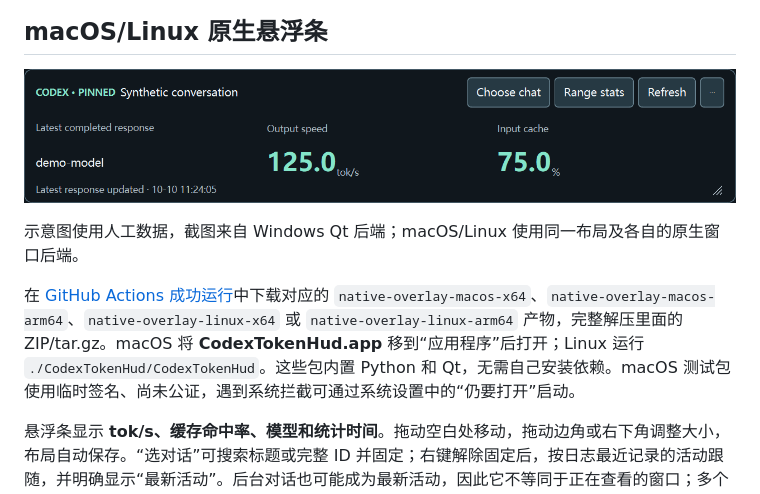
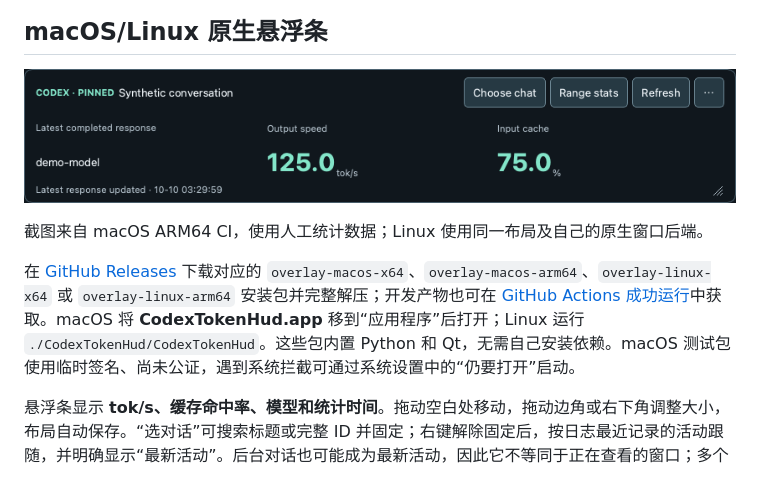
Before and after one commit to drkang7/codex-token-hud, a Markdown page: README.zh-CN.md, the part around the change. GitHub-like rendering; pictures changed too: docs/images/overlay.png.

```diff
--- a/README.zh-CN.md
+++ b/README.zh-CN.md
@@ -12,9 +12,9 @@
 
 ![跨平台悬浮条](docs/images/overlay.png)
 
-示意图使用人工数据，截图来自 Windows Qt 后端；macOS/Linux 使用同一布局及各自的原生窗口后端。
+截图来自 macOS ARM64 CI，使用人工统计数据；Linux 使用同一布局及自己的原生窗口后端。
 
-在 [GitHub Actions 成功运行](https://github.com/drkang7/codex-token-hud/actions)中下载对应的 `native-overlay-macos-x64`、`native-overlay-macos-arm64`、`native-overlay-linux-x64` 或 `native-overlay-linux-arm64` 产物，完整解压里面的 ZIP/tar.gz。macOS 将 **CodexTokenHud.app** 移到“应用程序”后打开；Linux 运行 `./CodexTokenHud/CodexTokenHud`。这些包内置 Python 和 Qt，无需自己安装依赖。macOS 测试包使用临时签名、尚未公证，遇到系统拦截可通过系统设置中的“仍要打开”启动。
+在 [GitHub Releases](https://github.com/drkang7/codex-token-hud/releases/tag/v1.3.0-beta.5) 下载对应的 `overlay-macos-x64`、`overlay-macos-arm64`、`overlay-linux-x64` 或 `overlay-linux-arm64` 安装包并完整解压；开发产物也可在 [GitHub Actions 成功运行](https://github.com/drkang7/codex-token-hud/actions)中获取。macOS 将 **CodexTokenHud.app** 移到“应用程序”后打开；Linux 运行 `./CodexTokenHud/CodexTokenHud`。这些包内置 Python 和 Qt，无需自己安装依赖。macOS 测试包使用临时签名、尚未公证，遇到系统拦截可通过系统设置中的“仍要打开”启动。
 
 悬浮条显示 **tok/s、缓存命中率、模型和统计时间**。拖动空白处移动，拖动边角或右下角调整大小，布局自动保存。“选对话”可搜索标题或完整 ID 并固定；右键解除固定后，按日志最近记录的活动跟随，并明确显示“最新活动”。后台对话也可能成为最新活动，因此它不等同于正在查看的窗口；多个对话时间相同会要求手动选择。浏览器面板里的固定/解除固定、区间确认和返回最近响应会同步到悬浮条。
 
```
Also changed, not shown: README.md (+2 -2 lines), docs/VALIDATION.md (+3 -1 lines).
